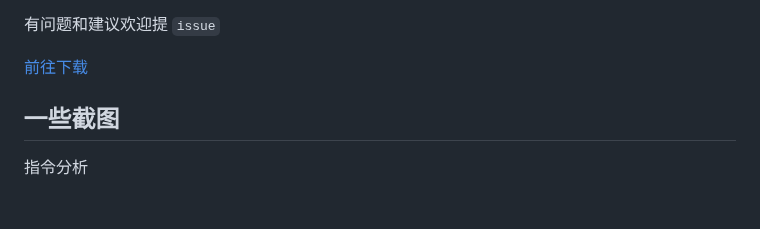
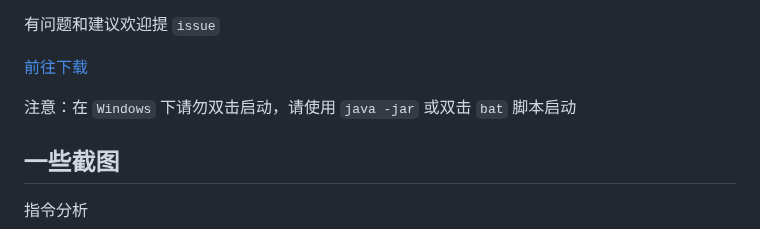
Before and after one commit to jar-analyzer/jar-analyzer, a Markdown page: README.md, the part around the change. Rendered like a GitHub page; blank space fills up the shorter version.

Commit message:
[其他] `README`提示请勿双击`jar`启动

```diff
--- a/README.md
+++ b/README.md
@@ -21,6 +21,8 @@
 有问题和建议欢迎提 `issue`
 
 [前往下载](https://github.com/jar-analyzer/jar-analyzer/releases/latest)
+
+注意：在 `Windows` 下请勿双击启动，请使用 `java -jar` 或双击 `bat` 脚本启动
 
 ## 一些截图
 
```
Also changed, not shown: 1 other file.
